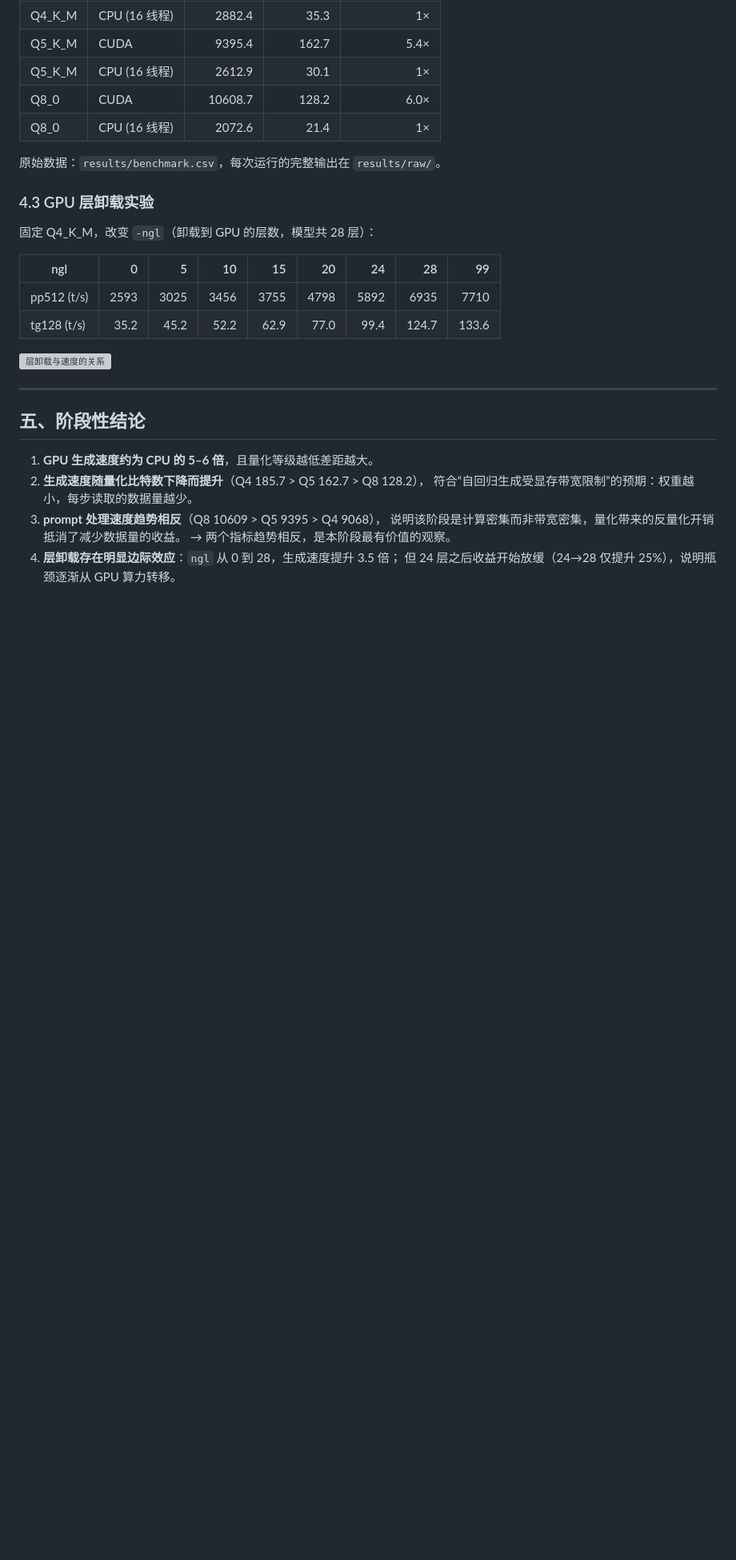
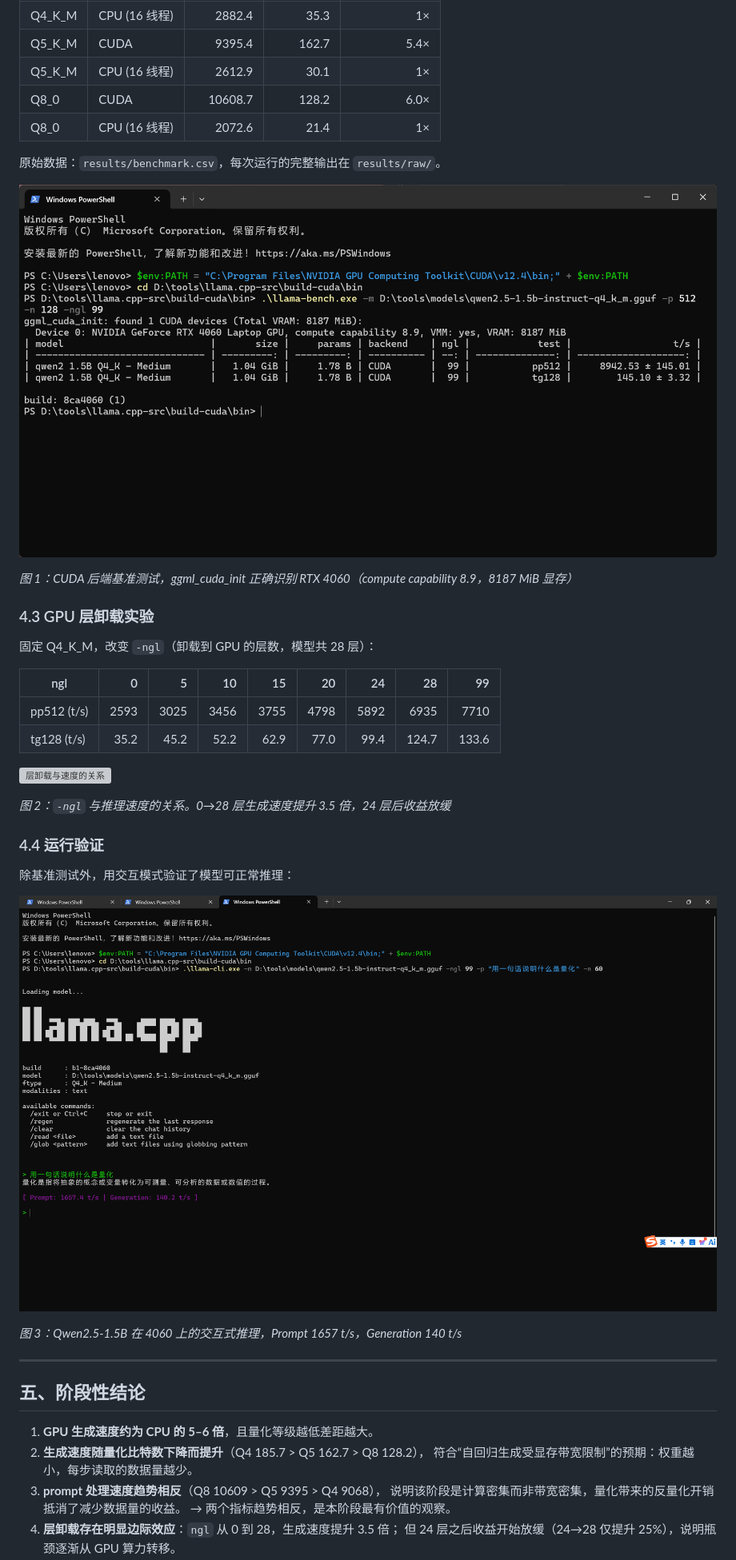
Before and after one commit to realssx/llamacpp-study, a Markdown page: docs/03-进度报告.md, the part around one of its changes. Shown at 80% size. Drawn GitHub-style; pictures changed too: docs/images/bench-cuda.png (added), docs/images/cli-demo.png (added); blank space fills up the shorter version; grey boxes are pictures that could not be loaded.

```diff
--- a/docs/03-进度报告.md
+++ b/docs/03-进度报告.md
@@ -103,6 +103,10 @@ gitcode.com 镜像克隆源码（16 秒）
 
 原始数据：`results/benchmark.csv`，每次运行的完整输出在 `results/raw/`。
 
+![CUDA 基准测试](images/bench-cuda.png)
+
+*图 1：CUDA 后端基准测试，ggml_cuda_init 正确识别 RTX 4060（compute capability 8.9，8187 MiB 显存）*
+
 ### 4.3 GPU 层卸载实验
 
 固定 Q4_K_M，改变 `-ngl`（卸载到 GPU 的层数，模型共 28 层）：
@@ -113,6 +117,16 @@ gitcode.com 镜像克隆源码（16 秒）
 | tg128 (t/s) | 35.2 | 45.2 | 52.2 | 62.9 | 77.0 | 99.4 | 124.7 | 133.6 |
 
 ![层卸载与速度的关系](ngl-sweep.svg)
+
+*图 2：`-ngl` 与推理速度的关系。0→28 层生成速度提升 3.5 倍，24 层后收益放缓*
+
+### 4.4 运行验证
+
+除基准测试外，用交互模式验证了模型可正常推理：
+
+![模型对话](images/cli-demo.png)
+
+*图 3：Qwen2.5-1.5B 在 4060 上的交互式推理，Prompt 1657 t/s，Generation 140 t/s*
 
 ---
 
```
Also changed, not shown: other parts of docs/03-进度报告.md (+27 -7 lines), README.md (+21 -0 lines), docs/images/gpu-status.png (added).
